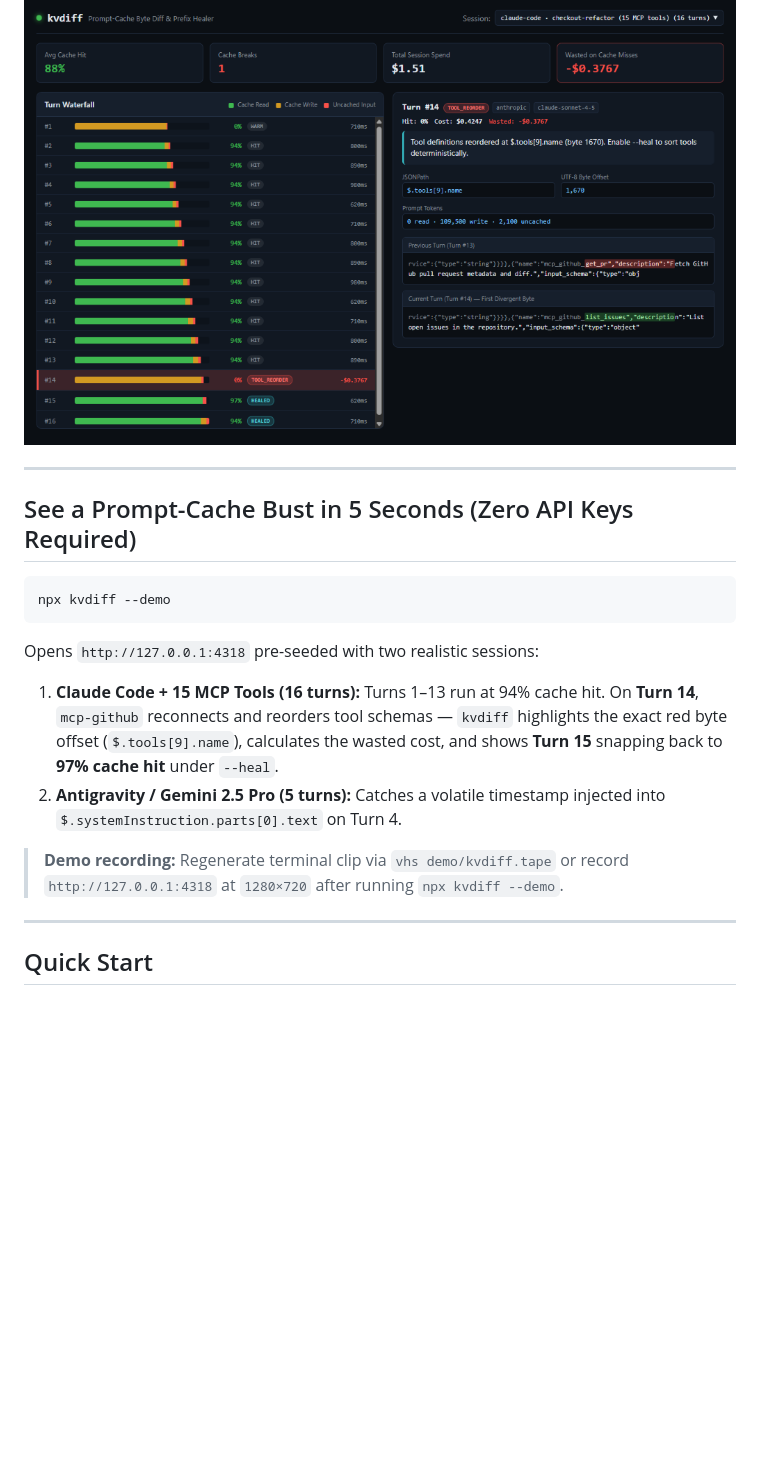
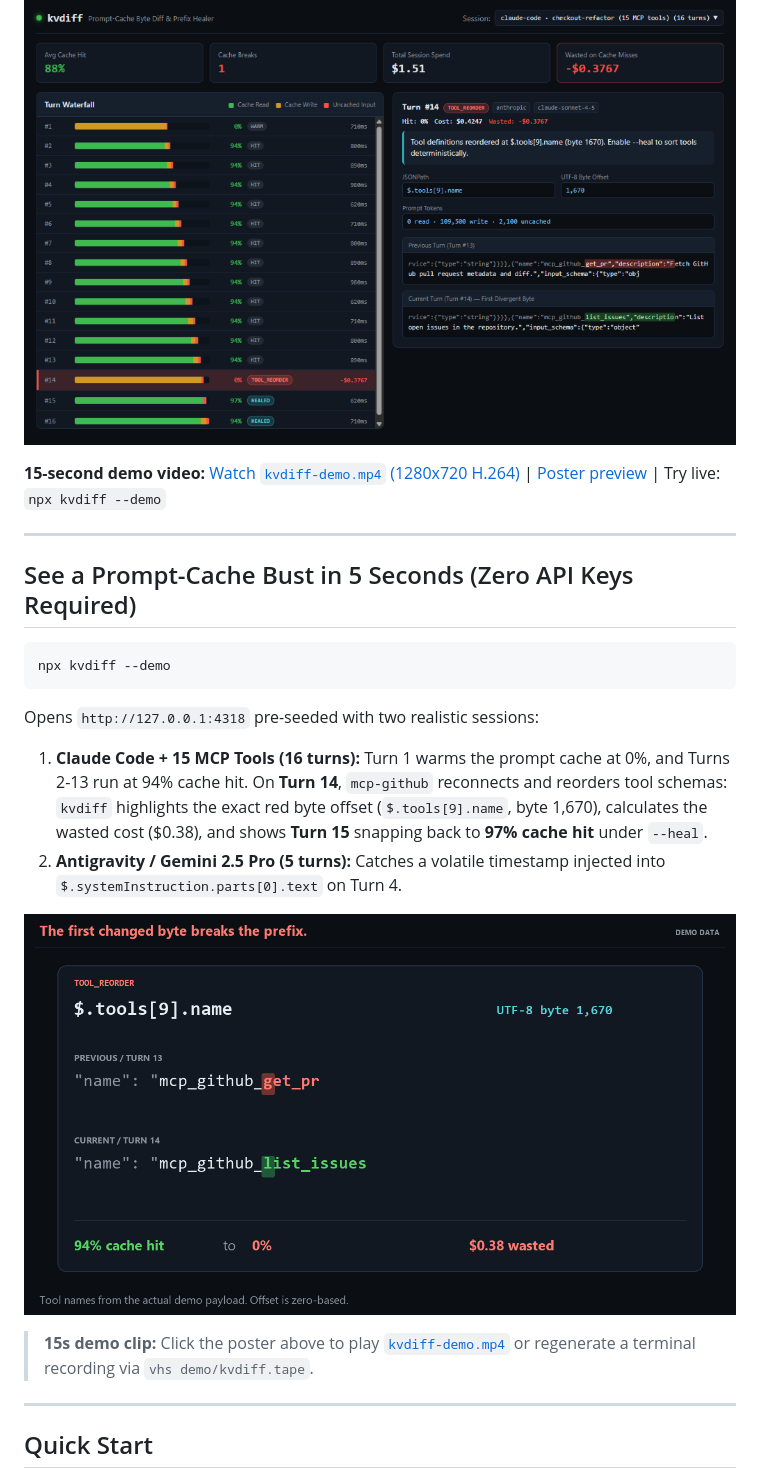
Before and after one commit to blucca/kvdiff, a Markdown page: README.md, the part around one of its changes. Rendered like a GitHub page; pictures changed too: docs/kvdiff-poster.png (added); blank space fills up the shorter version.

Commit message:
fix: canonicalize demo tool key order for clean Turn 15 diff, add demo video links and poster

````diff
--- a/README.md
+++ b/README.md
@@ -8,6 +8,8 @@
 
 ![kvdiff prompt-cache waterfall and byte-diff inspector](./docs/hero-waterfall.png)
 
+**15-second demo video:** [Watch `kvdiff-demo.mp4` (1280x720 H.264)](https://github.com/flipcyde101/kvdiff/releases/download/v0.1.0/kvdiff-demo.mp4) | [Poster preview](./docs/kvdiff-poster.png) | Try live: `npx kvdiff --demo`
+
 ---
 
 ## See a Prompt-Cache Bust in 5 Seconds (Zero API Keys Required)
@@ -17,11 +19,12 @@ npx kvdiff --demo
 ```
 
 Opens `http://127.0.0.1:4318` pre-seeded with two realistic sessions:
-1. **Claude Code + 15 MCP Tools (16 turns):** Turns 1–13 run at 94% cache hit. On **Turn 14**, `mcp-github` reconnects and reorders tool schemas — `kvdiff` highlights the exact red byte offset (`$.tools[9].name`), calculates the wasted cost, and shows **Turn 15** snapping back to **97% cache hit** under `--heal`.
+1. **Claude Code + 15 MCP Tools (16 turns):** Turn 1 warms the prompt cache at 0%, and Turns 2-13 run at 94% cache hit. On **Turn 14**, `mcp-github` reconnects and reorders tool schemas: `kvdiff` highlights the exact red byte offset (`$.tools[9].name`, byte 1,670), calculates the wasted cost ($0.38), and shows **Turn 15** snapping back to **97% cache hit** under `--heal`.
 2. **Antigravity / Gemini 2.5 Pro (5 turns):** Catches a volatile timestamp injected into `$.systemInstruction.parts[0].text` on Turn 4.
 
-<!-- Replace with recorded H.264 .mp4 or VHS GIF before Show HN launch -->
-> **Demo recording:** Regenerate terminal clip via `vhs demo/kvdiff.tape` or record `http://127.0.0.1:4318` at `1280×720` after running `npx kvdiff --demo`.
+[![Watch the 15-second kvdiff demo video](./docs/kvdiff-poster.png)](https://github.com/flipcyde101/kvdiff/releases/download/v0.1.0/kvdiff-demo.mp4)
+
+> **15s demo clip:** Click the poster above to play [`kvdiff-demo.mp4`](https://github.com/flipcyde101/kvdiff/releases/download/v0.1.0/kvdiff-demo.mp4) or regenerate a terminal recording via `vhs demo/kvdiff.tape`.
 
 ---
 
````
Also changed, not shown: other parts of README.md (+1 -1 lines), 4 other files.
